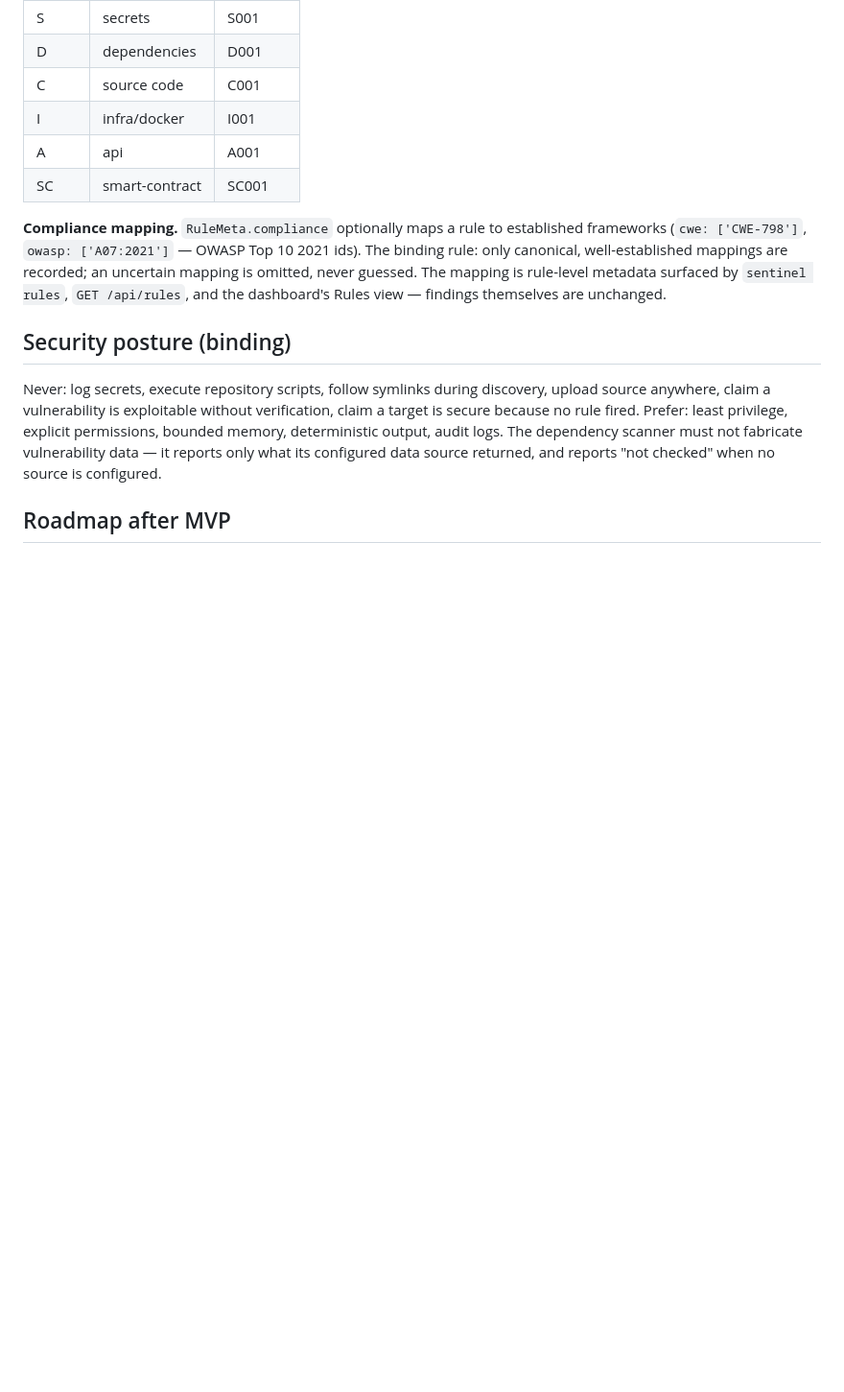
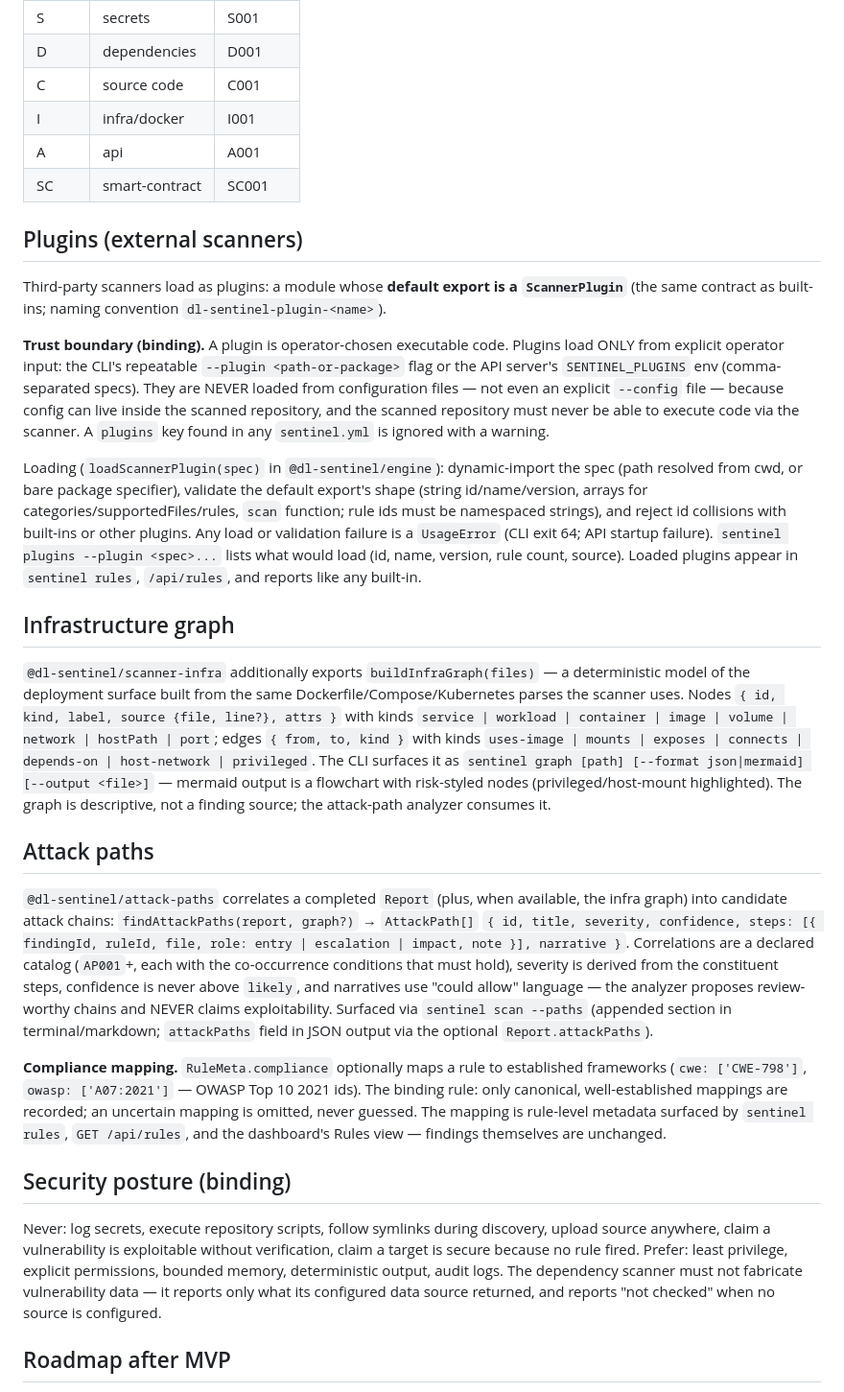
Before and after one commit to Dhiva-Labs/dl-sentinel, a Markdown page: docs/architecture.md, the part around the change. Shown at 96% size. GitHub-like rendering; blank space fills up the shorter version.

Commit message:
docs: define plugin trust boundary, infra graph, and attack-path contracts

```diff
--- a/docs/architecture.md
+++ b/docs/architecture.md
@@ -337,6 +337,50 @@ Unknown keys produce warnings, not errors. Defaults come from `defaultConfig()`
 | A      | api            | A001    |
 | SC     | smart-contract | SC001   |
 
+## Plugins (external scanners)
+
+Third-party scanners load as plugins: a module whose **default export is a `ScannerPlugin`**
+(the same contract as built-ins; naming convention `dl-sentinel-plugin-<name>`).
+
+**Trust boundary (binding).** A plugin is operator-chosen executable code. Plugins load ONLY
+from explicit operator input: the CLI's repeatable `--plugin <path-or-package>` flag or the API
+server's `SENTINEL_PLUGINS` env (comma-separated specs). They are NEVER loaded from
+configuration files — not even an explicit `--config` file — because config can live inside
+the scanned repository, and the scanned repository must never be able to execute code via the
+scanner. A `plugins` key found in any `sentinel.yml` is ignored with a warning.
+
+Loading (`loadScannerPlugin(spec)` in `@dl-sentinel/engine`): dynamic-import the spec (path
+resolved from cwd, or bare package specifier), validate the default export's shape (string
+id/name/version, arrays for categories/supportedFiles/rules, `scan` function; rule ids must be
+namespaced strings), and reject id collisions with built-ins or other plugins. Any load or
+validation failure is a `UsageError` (CLI exit 64; API startup failure). `sentinel plugins
+--plugin <spec>...` lists what would load (id, name, version, rule count, source). Loaded
+plugins appear in `sentinel rules`, `/api/rules`, and reports like any built-in.
+
+## Infrastructure graph
+
+`@dl-sentinel/scanner-infra` additionally exports `buildInfraGraph(files)` — a deterministic
+model of the deployment surface built from the same Dockerfile/Compose/Kubernetes parses the
+scanner uses. Nodes `{ id, kind, label, source {file, line?}, attrs }` with kinds
+`service | workload | container | image | volume | network | hostPath | port`; edges
+`{ from, to, kind }` with kinds `uses-image | mounts | exposes | connects | depends-on |
+host-network | privileged`. The CLI surfaces it as `sentinel graph [path] [--format
+json|mermaid] [--output <file>]` — mermaid output is a flowchart with risk-styled nodes
+(privileged/host-mount highlighted). The graph is descriptive, not a finding source; the
+attack-path analyzer consumes it.
+
+## Attack paths
+
+`@dl-sentinel/attack-paths` correlates a completed `Report` (plus, when available, the infra
+graph) into candidate attack chains: `findAttackPaths(report, graph?)` → `AttackPath[]`
+`{ id, title, severity, confidence, steps: [{ findingId, ruleId, file, role: entry |
+escalation | impact, note }], narrative }`. Correlations are a declared catalog (`AP001`+, each
+with the co-occurrence conditions that must hold), severity is derived from the constituent
+steps, confidence is never above `likely`, and narratives use "could allow" language — the
+analyzer proposes review-worthy chains and NEVER claims exploitability. Surfaced via
+`sentinel scan --paths` (appended section in terminal/markdown; `attackPaths` field in JSON
+output via the optional `Report.attackPaths`).
+
 **Compliance mapping.** `RuleMeta.compliance` optionally maps a rule to established frameworks
 (`cwe: ['CWE-798']`, `owasp: ['A07:2021']` — OWASP Top 10 2021 ids). The binding rule: only
 canonical, well-established mappings are recorded; an uncertain mapping is omitted, never
```
